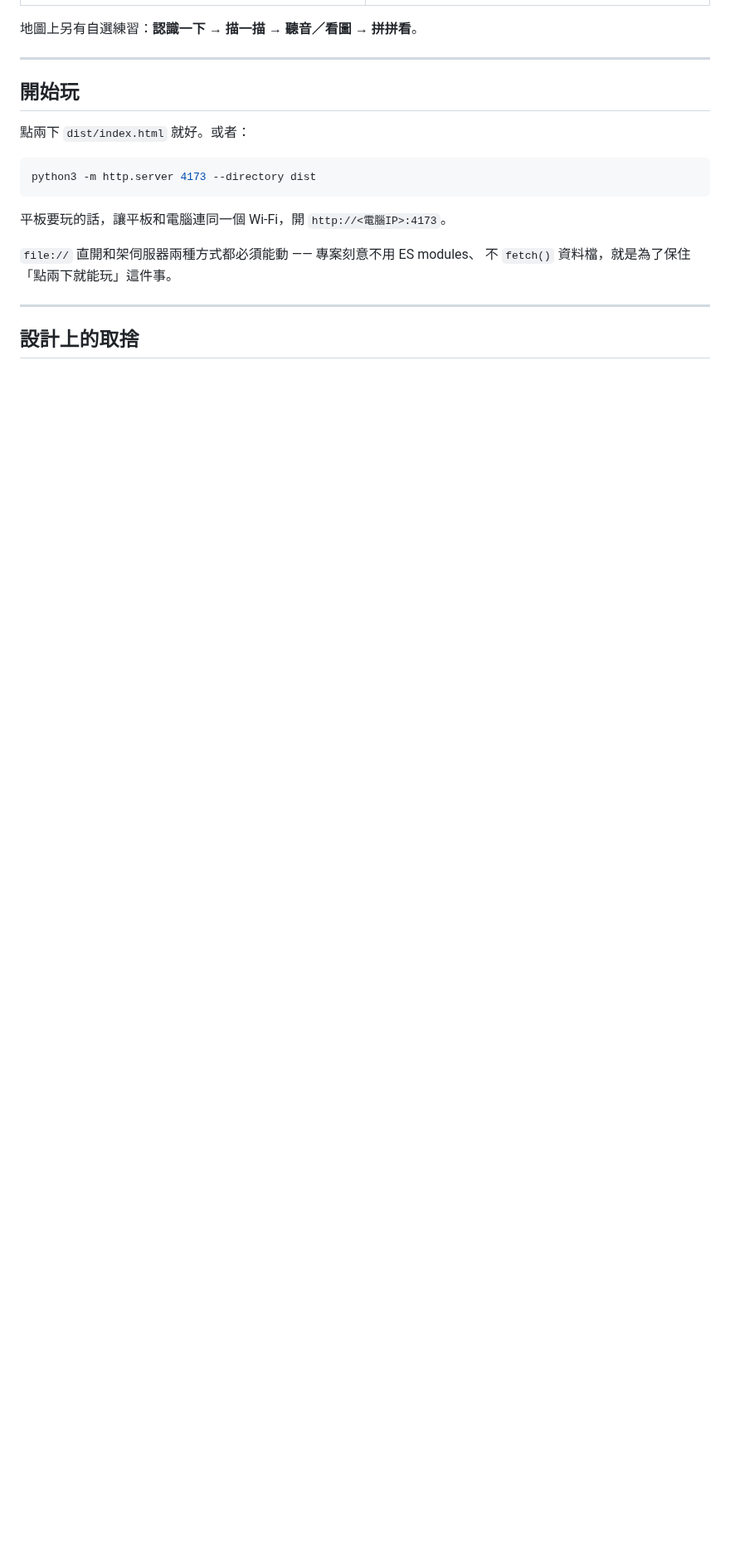
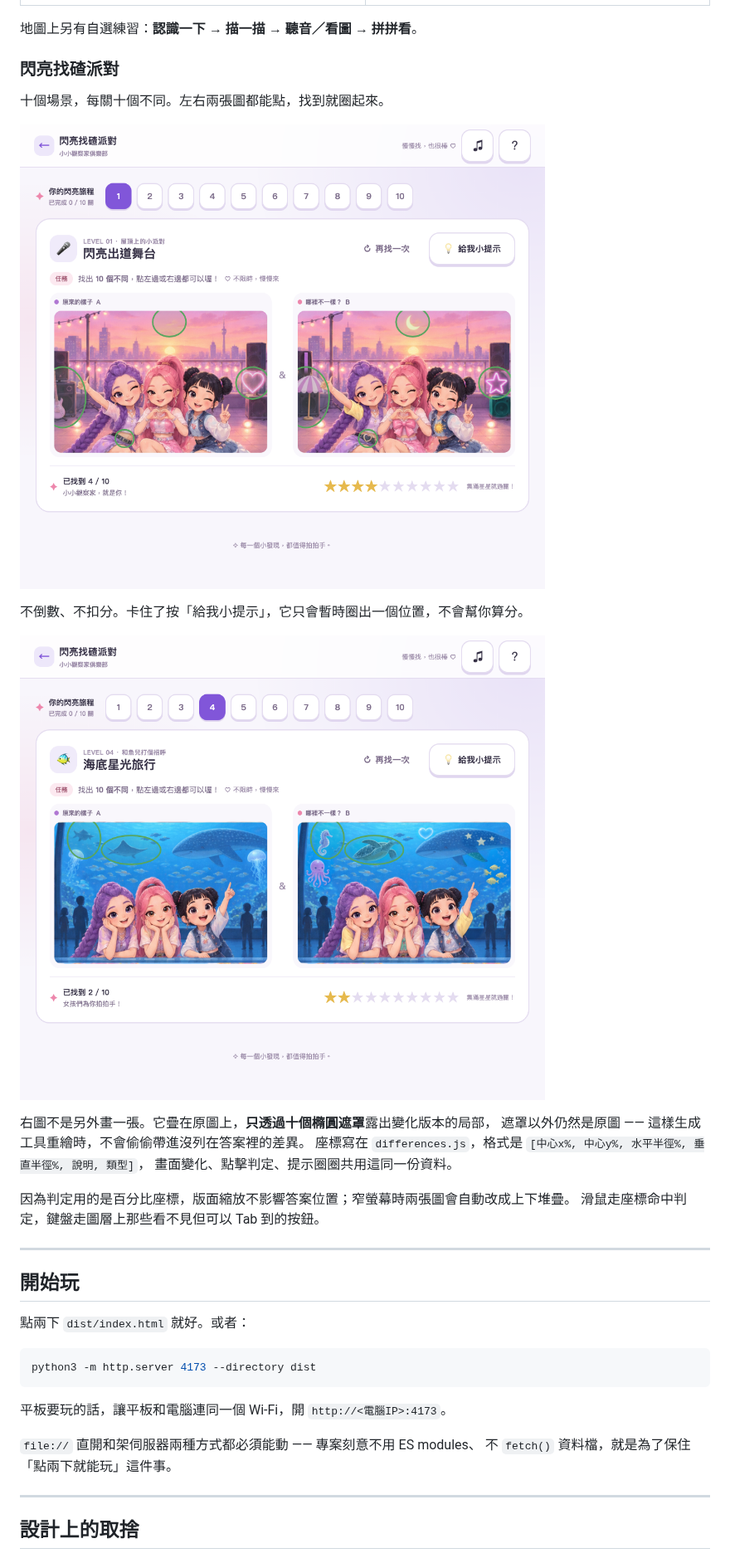
Before and after one commit to junkfu/child-game, a Markdown page: README.md, the part around the change. Shown at 83% size. Rendered like a GitHub page; pictures changed too: docs/07-spot.png (added), docs/08-spot-hint.png (added); blank space fills up the shorter version.

Commit message:
Show the spot-the-difference game in the README
It was the only game with no screenshots, so the README undersold half the
project. Adds two shots - a level mid-play with four differences circled, and
a second scene with the hint active - plus a note on how the B image works:
it is the same artwork with ten elliptical masks revealing the varied version,
so a regenerated atlas cannot smuggle in differences that are not in the
answer list.

Screenshots stay PNG. JPEG saved about 45% but only ~550KB against a repo that
already carries 6MB of game art, which is not worth softening UI text for.

Co-Authored-By: Claude Opus 5 (1M context) <noreply@anthropic.com>

```diff
--- a/README.md
+++ b/README.md
@@ -40,6 +40,24 @@
 | ![點心花園](docs/05-picture.png) | ![太空樂園](docs/06-picture-boy.png) |
 
 地圖上另有自選練習：**認識一下 → 描一描 → 聽音／看圖 → 拼拼看**。
+
+### 閃亮找碴派對
+
+十個場景，每關十個不同。左右兩張圖都能點，找到就圈起來。
+
+![找碴遊戲](docs/07-spot.png)
+
+不倒數、不扣分。卡住了按「給我小提示」，它只會暫時圈出一個位置，不會幫你算分。
+
+![提示與另一個場景](docs/08-spot-hint.png)
+
+右圖不是另外畫一張。它疊在原圖上，**只透過十個橢圓遮罩**露出變化版本的局部，
+遮罩以外仍然是原圖 —— 這樣生成工具重繪時，不會偷偷帶進沒列在答案裡的差異。
+座標寫在 `differences.js`，格式是 `[中心x%, 中心y%, 水平半徑%, 垂直半徑%, 說明, 類型]`，
+畫面變化、點擊判定、提示圈圈共用這同一份資料。
+
+因為判定用的是百分比座標，版面縮放不影響答案位置；窄螢幕時兩張圖會自動改成上下堆疊。
+滑鼠走座標命中判定，鍵盤走圖層上那些看不見但可以 Tab 到的按鈕。
 
 ---
 
```
